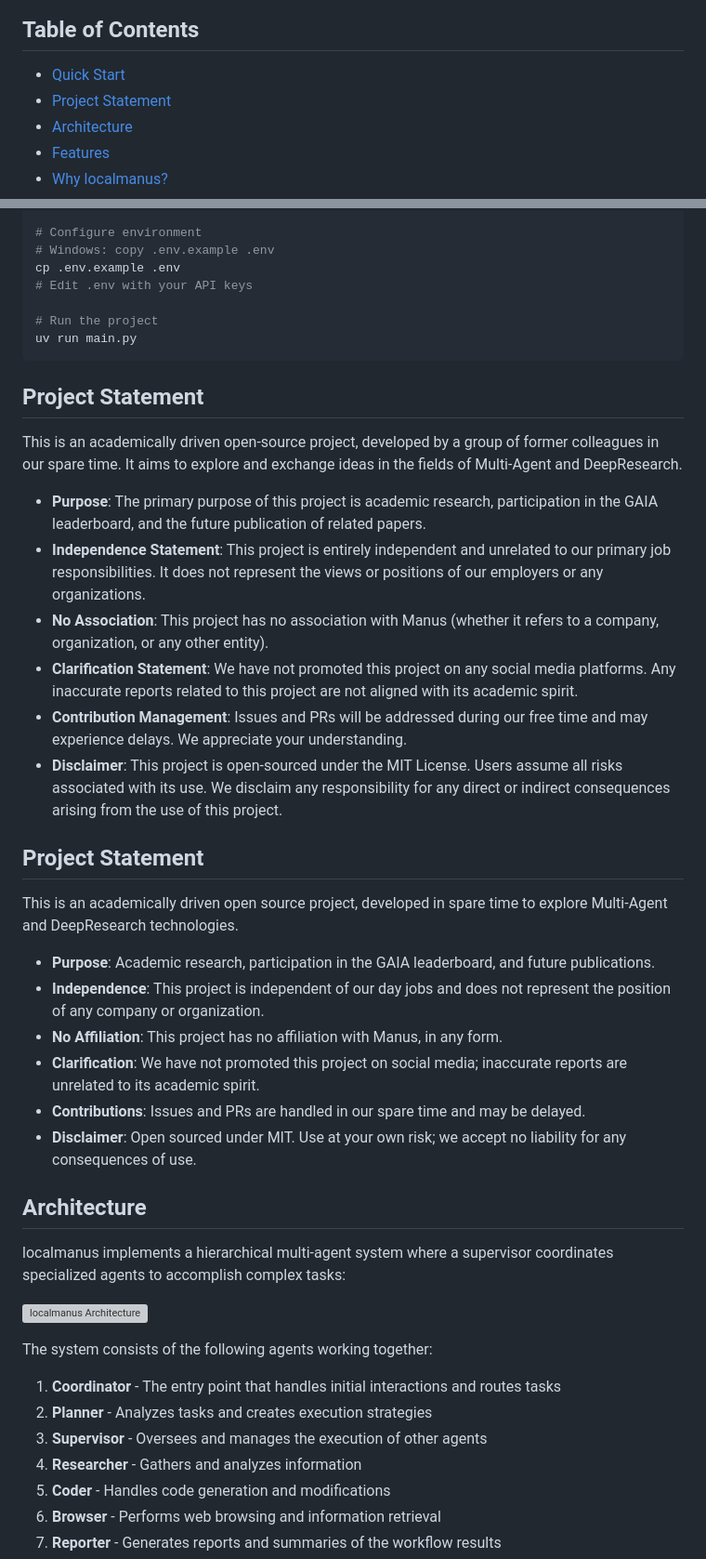
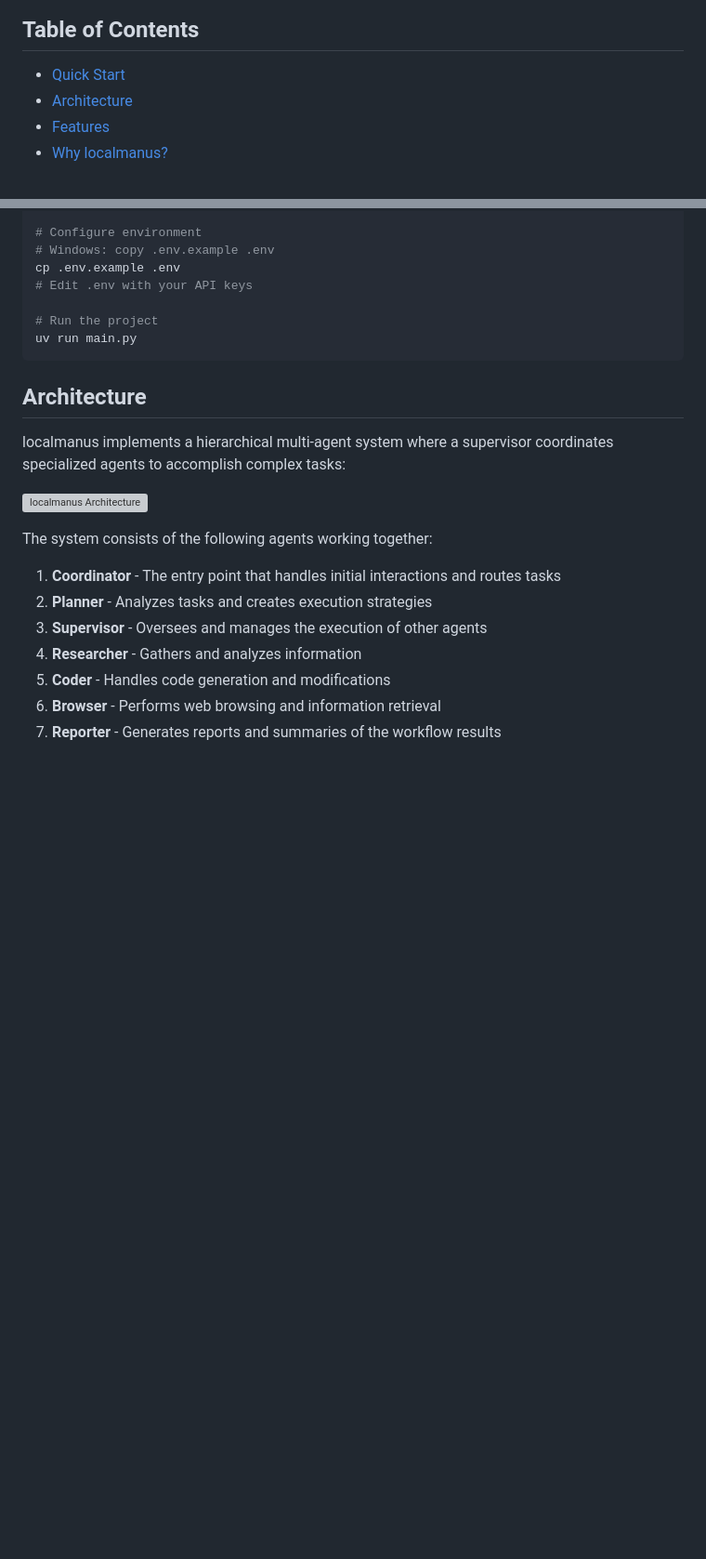
Before and after one commit to shashank-100/localmanus, a Markdown page: README.md, 2 parts joined by grey strips. Shown at 93% size. Rendered like a GitHub page; blank space fills up the shorter version; grey boxes are pictures that could not be loaded.

Commit message:
Clean up README: remove external badges, slogans, and project statements

````diff
--- a/README.md
+++ b/README.md
@@ -23,7 +14,6 @@ localmanus is a community-driven AI automation framework that builds upon the in
 ## Table of Contents
 
 - [Quick Start](#quick-start)
-- [Project Statement](#project-statement)
 - [Architecture](#architecture)
 - [Features](#features)
 - [Why localmanus?](#why-localmanus)
@@ -60,28 +50,6 @@ cp .env.example .env
 # Run the project
 uv run main.py
 ```
-
-## Project Statement
-
-This is an academically driven open-source project, developed by a group of former colleagues in our spare time. It aims to explore and exchange ideas in the fields of Multi-Agent and DeepResearch.
-
-- **Purpose**: The primary purpose of this project is academic research, participation in the GAIA leaderboard, and the future publication of related papers.
-- **Independence Statement**: This project is entirely independent and unrelated to our primary job responsibilities. It does not represent the views or positions of our employers or any organizations.
-- **No Association**: This project has no association with Manus (whether it refers to a company, organization, or any other entity).
-- **Clarification Statement**: We have not promoted this project on any social media platforms. Any inaccurate reports related to this project are not aligned with its academic spirit.
-- **Contribution Management**: Issues and PRs will be addressed during our free time and may experience delays. We appreciate your understanding.
-- **Disclaimer**: This project is open-sourced under the MIT License. Users assume all risks associated with its use. We disclaim any responsibility for any direct or indirect consequences arising from the use of this project.
-
-## Project Statement
-
-This is an academically driven open source project, developed in spare time to explore Multi-Agent and DeepResearch technologies.
-
-- **Purpose**: Academic research, participation in the GAIA leaderboard, and future publications.
-- **Independence**: This project is independent of our day jobs and does not represent the position of any company or organization.
-- **No Affiliation**: This project has no affiliation with Manus, in any form.
-- **Clarification**: We have not promoted this project on social media; inaccurate reports are unrelated to its academic spirit.
-- **Contributions**: Issues and PRs are handled in our spare time and may be delayed.
-- **Disclaimer**: Open sourced under MIT. Use at your own risk; we accept no liability for any consequences of use.
 
 ## Architecture
 
````
Also changed, not shown: other parts of README.md (+0 -9 lines).
